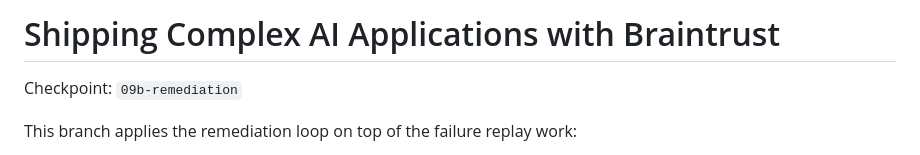
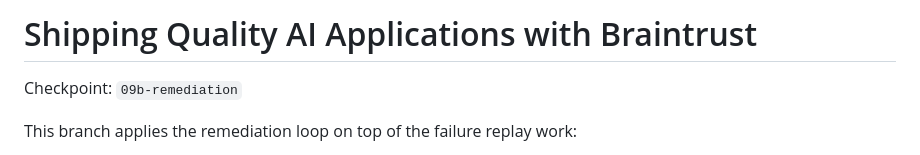
Before and after one commit to giranm/shipping-quality-ai-applications-workshop, a Markdown page: README.md, the part around the change. Rendered like a GitHub page.

Commit message:
docs: rename workshop to quality ai applications

```diff
--- a/README.md
+++ b/README.md
@@ -1,4 +1,4 @@
-# Shipping Complex AI Applications with Braintrust
+# Shipping Quality AI Applications with Braintrust
 
 Checkpoint: `09b-remediation`
 
```
